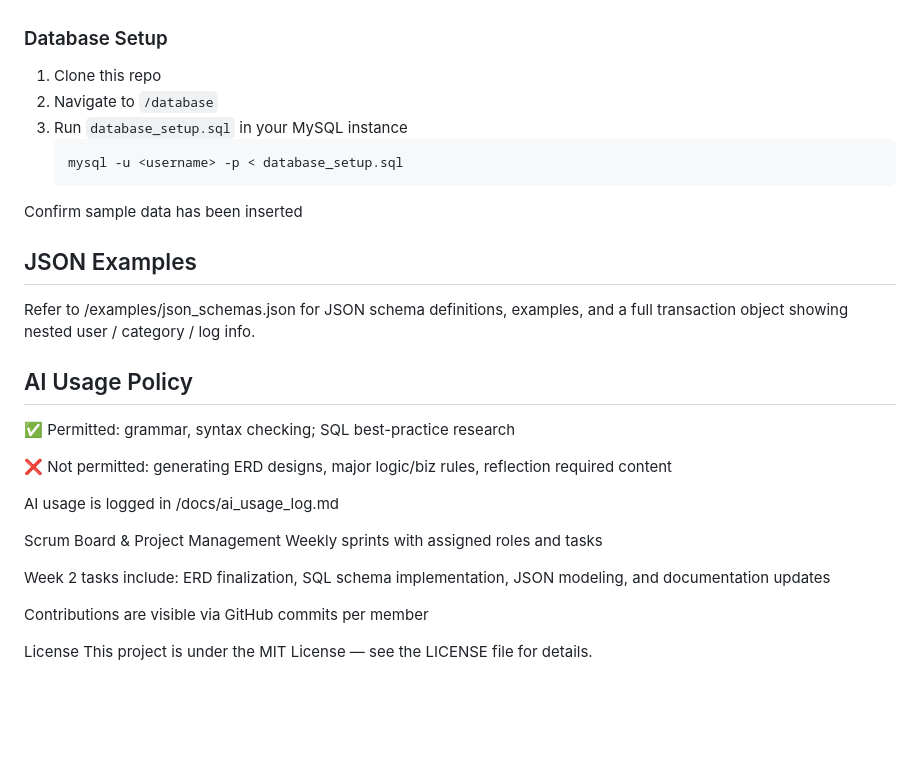
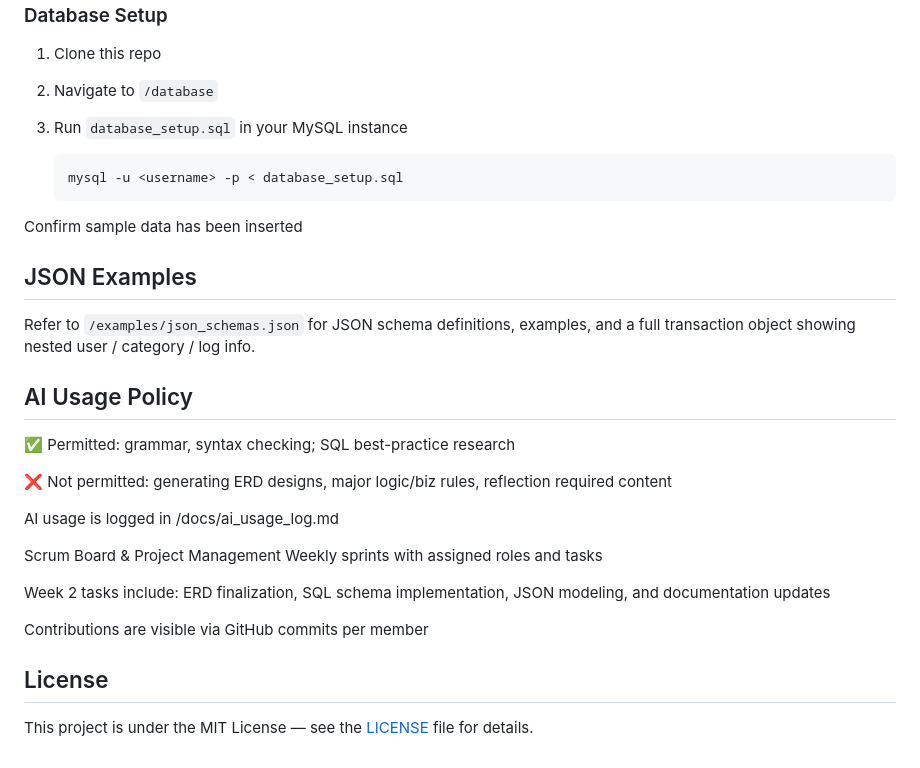
Before and after one commit to brugero/MoMo, a Markdown page: README.md, the part around the change. GitHub-like rendering; blank space fills up the shorter version.

````diff
--- a/README.md
+++ b/README.md
@@ -80,12 +80,13 @@ You can track our tasks here: [MoMo Scrum Board](https://github.com/users/bruger
 1. Clone this repo
 2. Navigate to `/database`
 3. Run `database_setup.sql` in your MySQL instance
+
    ```sh
    mysql -u <username> -p < database_setup.sql
 Confirm sample data has been inserted
 
 ## JSON Examples
-Refer to /examples/json_schemas.json for JSON schema definitions, examples, and a full transaction object showing nested user / category / log info.
+Refer to `/examples/json_schemas.json` for JSON schema definitions, examples, and a full transaction object showing nested user / category / log info.
 
 ## AI Usage Policy
 ✅ Permitted: grammar, syntax checking; SQL best-practice research
@@ -101,5 +102,5 @@ Week 2 tasks include: ERD finalization, SQL schema implementation, JSON modeling
 
 Contributions are visible via GitHub commits per member
 
-License
-This project is under the MIT License — see the LICENSE file for details.
+## License
+This project is under the MIT License — see the [LICENSE](./LICENSE) file for details.
````
